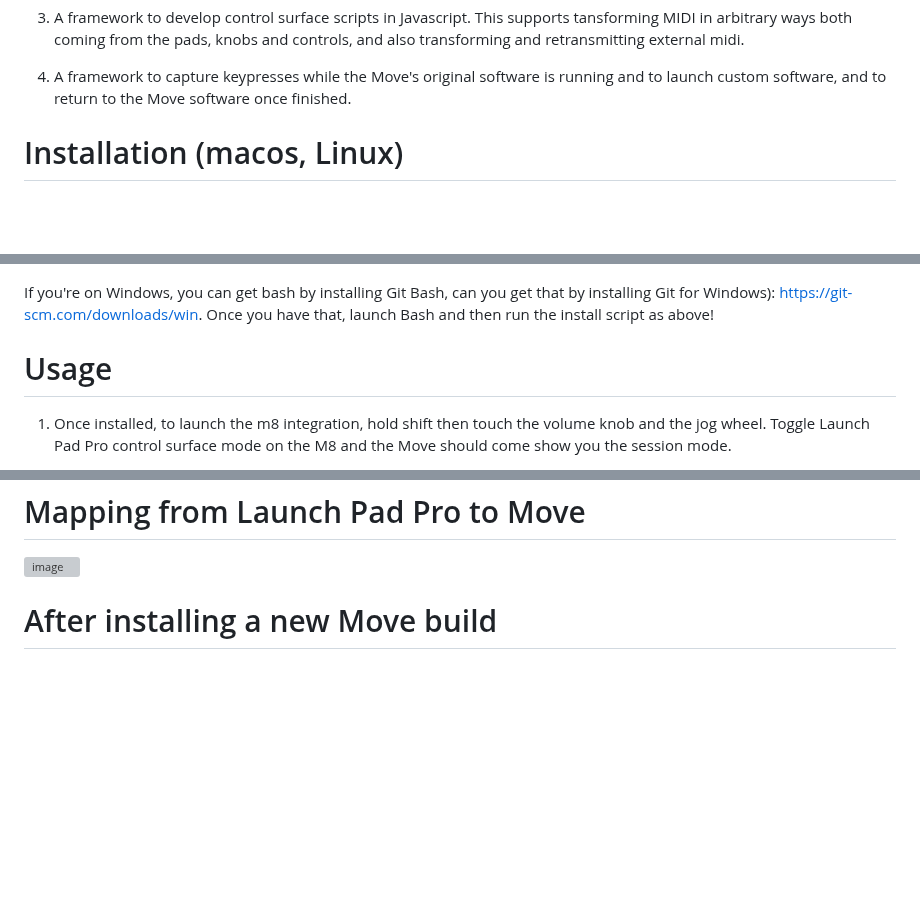
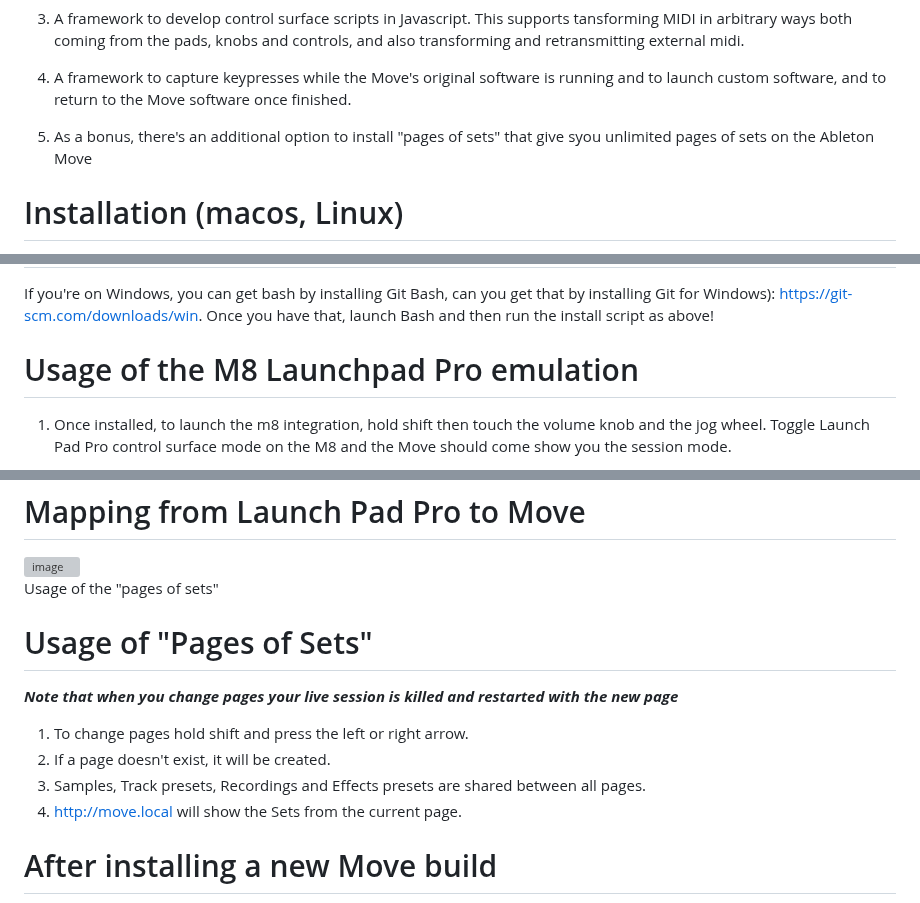
Before and after one commit to charlesvestal/move-anything, a Markdown page: README.md, 3 parts joined by grey strips. Drawn GitHub-style; blank space fills up the shorter version; grey boxes are pictures that could not be loaded.

Commit message:
Added details on "pages of sets"

```diff
--- a/README.md
+++ b/README.md
@@ -12,6 +12,7 @@ What is this?
 
 4. A framework to capture keypresses while the Move's original software is running and to launch custom software, and to return to the Move software once finished.
 
+5. As a bonus, there's an additional option to install "pages of sets" that give syou unlimited pages of sets on the Ableton Move
 
 Installation (macos, Linux)
 ===========================
@@ -37,8 +38,8 @@ Installation Windows
 ====================
 If you're on Windows, you can get bash by installing Git Bash, can you get that by installing Git for Windows): https://git-scm.com/downloads/win. Once you have that, launch Bash and then run the install script as above!
 
-Usage
-=====
+Usage of the M8 Launchpad Pro emulation
+=======================================
 1. Once installed, to launch the m8 integration, hold shift then touch the volume knob and the jog wheel. Toggle Launch Pad Pro control surface mode on the M8 and the Move should come show you the session mode.
 
 2. To see the bottom half of the Launch Pad Pro, click the wheel, the mode button you're on will flash to show you'e on the bottom half.
@@ -53,6 +54,17 @@ Mapping from Launch Pad Pro to Move
 ===================================
 <img width="3300" height="2295" alt="image" src="https://github.com/user-attachments/assets/8d94519d-0b6b-41f5-b40c-21c2b95e113f" />
 
+Usage of the "pages of sets"
+
+Usage of "Pages of Sets"
+========================
+_**Note that when you change pages your live session is killed and restarted with the new page**_
+
+1. To change pages hold shift and press the left or right arrow.
+2. If a page doesn't exist, it will be created.
+3. Samples, Track presets, Recordings and Effects presets are shared between all pages.
+2. http://move.local will show the Sets from the current page.
+
 After installing a new Move build
 =================================
 **After an update to a new Move build, you will need to re-run the install script.**
```
